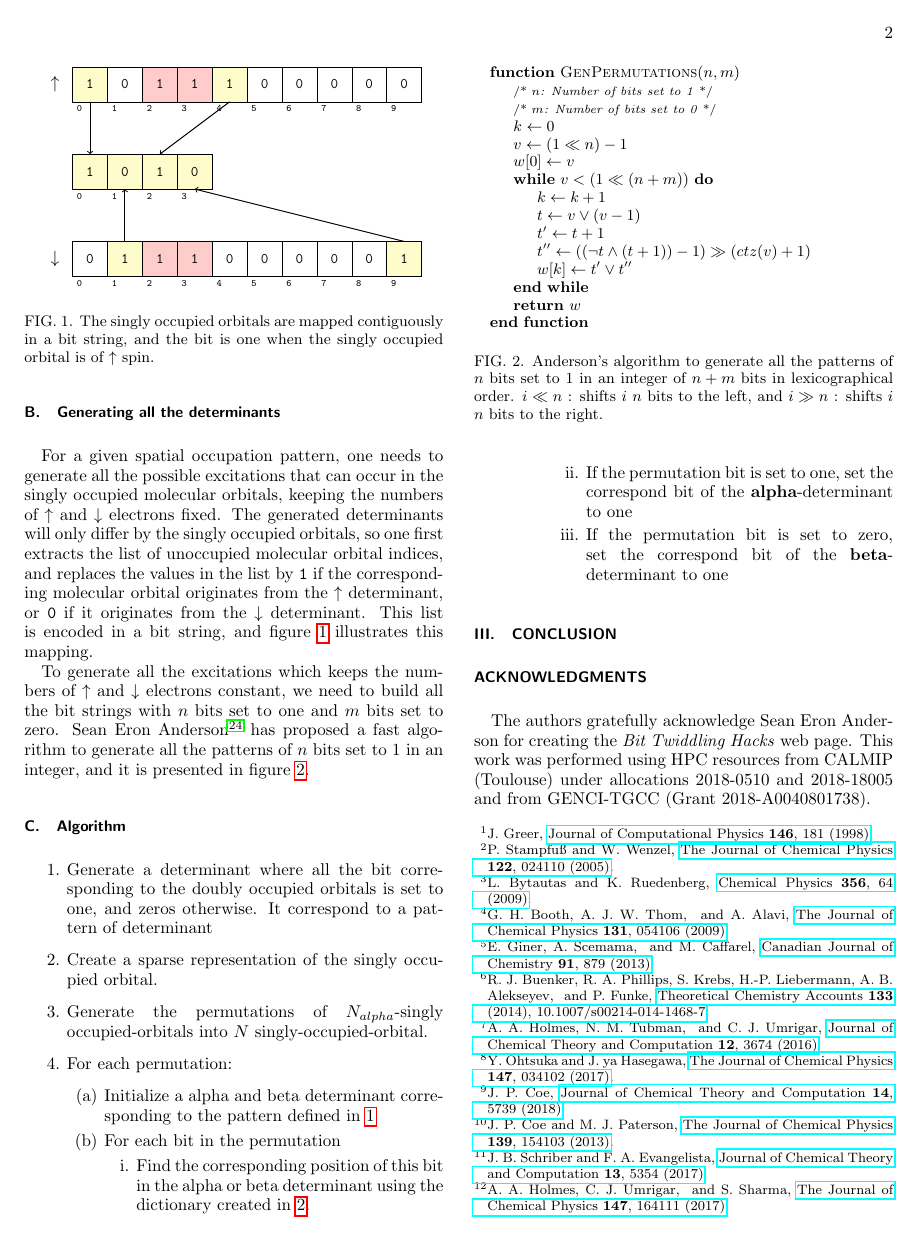
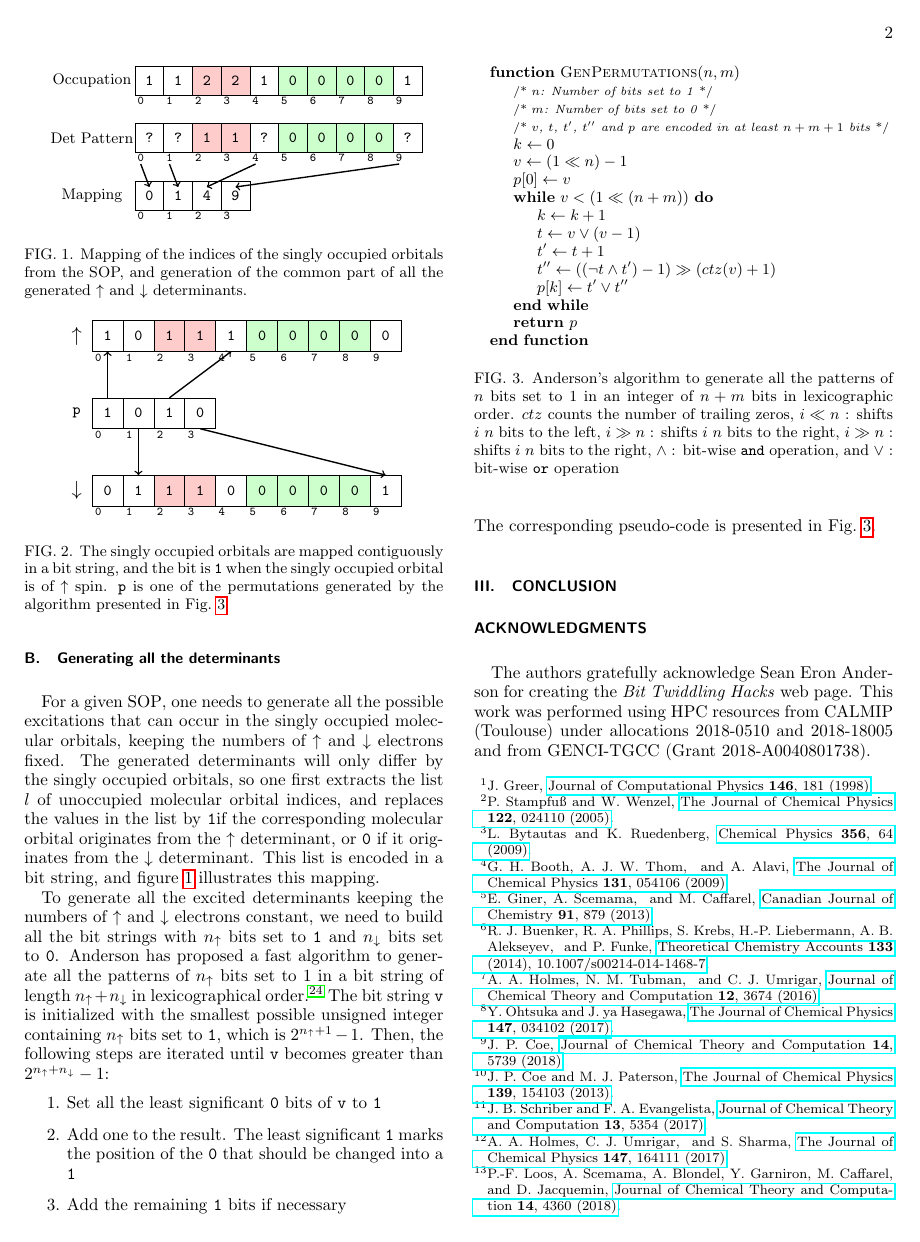
Before and after one commit to TApplencourt/occ2det, a LaTeX paper (Paper/s2.tex, which reads Paper/mapping.tikz, Paper/pattern2.tikz): page 2 of 3. Compiled offline with pdfLaTeX.

Commit message:
Updates from ShareLaTeX

```diff
--- a/Paper/mapping.tikz
+++ b/Paper/mapping.tikz
@@ -4,26 +4,33 @@
    \node at (-0.5,2.5) { \large $\uparrow$ };
    \node at (-0.5,-2.5) { \large $\downarrow$ };
 
+    % Up and Down strings
 	\foreach \x in {0,...,9} {
-	 	\draw (\x,2) rectangle (\x+1,3);
-	 	\draw (\x,-2) rectangle (\x+1,-3);
+	 	\draw[fill=green!20!white] (\x,2) rectangle (\x+1,3);
+	 	\draw[fill=green!20!white] (\x,-2) rectangle (\x+1,-3);
 		\node at (\x+0.2,1.8) { \scriptsize \texttt{\x} };
 		\node at (\x+0.2,-3.2) { \scriptsize \texttt{\x} };
 	}
 
+    % p
+   \node at (-0.5,0) { $\mathtt{p}$ };
 	\foreach \x in {0,...,3} {
-	 	\draw[fill=yellow!20!white] (\x,-0.5) rectangle (\x+1,0.5) ;
+	 	\draw[fill=white] (\x,-0.5) rectangle (\x+1,0.5) ;
 		\node at (\x+0.2,-0.7) { \scriptsize \texttt{\x} };
 	}
 
+    % Singly occupied
 	\foreach[evaluate=\y using int(\x*\x), evaluate=\z using int((-1)^(\y))] \x in {0,...,3} {
 
-	 	\draw[fill=yellow!20!white] (\y,2*\z) rectangle (\y+1,3*\z);
-		\draw [->,thick] (\y+0.5,2*\z) -- (\x+0.5,0.5*\z);
+	 	\draw[fill=white] (\y,2*\z) rectangle (\y+1,3*\z);
+	 	\draw[fill=white] (\y,-2*\z) rectangle (\y+1,-3*\z);
+		\draw [<-,thick] (\y+0.5,2*\z) -- (\x+0.5,0.5*\z);
 		\node at (\y+0.5,\z*2.5) { \texttt{1} };
 		\node at (\y+0.5,-\z*2.5) { \texttt{0} };
 
 	}
+
+    % Doubly occupied
 	\foreach \x in {2,3} {
  		\draw[fill=red!20!white] (\x,2) rectangle (\x+1,3);
  		\draw[fill=red!20!white] (\x,-2) rectangle (\x+1,-3);
--- /dev/null
+++ b/Paper/pattern2.tikz
@@ -0,0 +1,49 @@
+\begin{tikzpicture}[square/.style={regular polygon,regular polygon sides=4}]
+   \node at (-1.5,0.5) { Occupation };
+   \node at (-1.5,-1.5) {Det Pattern };
+   \node at (-1.5,-3.5) {Mapping};
+
+	\foreach \x in {0,...,9} {
+	 	\draw (\x,0) rectangle (\x+1,1);
+	 	\draw (\x,-1) rectangle (\x+1,-2);
+		\node at (\x+0.2,-0.2)  { \scriptsize \texttt{\x} };
+		\node at (\x+0.2,-2.2) { \scriptsize \texttt{\x} };
+	}
+
+	\foreach \x in {2,3} {
+ 		\draw[fill=red!20!white] (\x,1) rectangle (\x+1,0);
+ 		\draw[fill=red!20!white] (\x,-1) rectangle (\x+1,-2);
+		\node at (\x+0.5,0.5) { \texttt{2} };
+		\node at (\x+0.5,-1.5) { \texttt{1} };
+	}
+
+	\foreach \x in {5,6,7,8} {
+ 		\draw[fill=green!20!white] (\x,1) rectangle (\x+1,0);
+ 		\draw[fill=green!20!white] (\x,-1) rectangle (\x+1,-2);
+		\node at (\x+0.5,0.5) { \texttt{0} };
+		\node at (\x+0.5,-1.5) { \texttt{0} };
+	}
+
+	\foreach \x in {0,1,4,9} {
+		\node at (\x+0.5,0.5) { \texttt{1} };
+		\node at (\x+0.5,-1.5) { \texttt{?} };
+	}
+
+	\foreach \x in {0,...,3} {
+	    	\draw (\x,-4) rectangle (\x+1,-3);
+    		\node at (\x+0.2,-4.2)  { \scriptsize \texttt{\x} };
+    }
+
+    \node at (0.5,-3.5) { \texttt{0} };
+    \draw [<-,thick] (0.5,-3.2) -- (0.2,-2.4);
+
+    \node at (1.5,-3.5) { \texttt{1} };
+    \draw [<-,thick] (1.5,-3.2) -- (1.2,-2.4);
+
+    \node at (2.5,-3.5) { \texttt{4} };
+    \draw [<-,thick] (2.5,-3.2) -- (4.2,-2.4);
+
+    \node at (3.5,-3.5) { \texttt{9} };
+    \draw [<-,thick] (3.5,-3.2) -- (9.2,-2.4);
+
+\end{tikzpicture}
--- a/Paper/s2.tex
+++ b/Paper/s2.tex
@@ -7,11 +7,12 @@
 \usepackage{algpseudocode}
 \newcommand{\LeftComment}[1]{\State {\scriptsize /* \textit{#1} */}}
 
-
+\usepackage{tikz,tikzscale}
 
 \newcommand{\alert}[1]{\textcolor{red}{#1}}
 \newcommand{\ket}[1]{|#1\rangle}
 \newcommand{\stwo}{\hat{S}^2}
+\newcommand{\tv}{\mathtt{v}}
 \newcommand{\mb}{\mathtt{b}}
 \newcommand{\md}{\mathtt{d}}
 \newcommand{\mD}{\mathcal{D}}
@@ -21,7 +22,9 @@
 \newcommand{\dn}{\downarrow}
 \newcommand{\Nint}{{N_\text{int}}}
 \newcommand{\Norb}{{N_\text{orb}}}
-\newcommand{\sop}{spatial occupation pattern}
+\newcommand{\sop}{SOP}
+\newcommand{\one}{{\texttt{1}}}
+\newcommand{\zero}{{\texttt{0}}}
 
 
 
@@ -154,88 +148,98 @@ in linear time, if a hash value is associated with each \sop .\cite{Bitton_1983}
 
 \subsection{Generating all the determinants}
 
-\begin{figure}
-\includegraphics[width=0.9\columnwidth]{mapping}
-\caption{The singly occupied orbitals are mapped contiguously in a bit string,
-and the bit is one when the singly occupied orbital is of $\up$ spin.}
+\begin{figure}[t]
+\includegraphics[width=0.9\columnwidth]{pattern2.tikz}
+\caption{Mapping of the indices of the singly occupied orbitals from the SOP,
+and generation of the common part of all the generated $\up$ and $\dn$ determinants.}
 \label{fig:mapping}
 \end{figure}
 
-
-% Je comprend pas Fig1 Pourquoi y a des orbital doublement occuper dans up et down ? Et pourquoi tu a besoin de up et down?
-
-% Ah oui. Tu as raison! If faut mettre 1 partout. J'ai mis up et down pour qu'on voit pourquoi il y a 1 ou 0 au milieu. Je changerai la figure demain.
+\begin{figure}[t]
+\includegraphics[width=0.8\columnwidth]{mapping.tikz}
+\caption{The singly occupied orbitals are mapped contiguously in a bit string,
+and the bit is \one{} when the singly occupied orbital is of $\up$ spin. $\mpp$ is one of the permutations generated by the algorithm presented in Fig.~\ref{fig:algo}}
+\label{fig:explode}
+\end{figure}
 
 
 For a given {\sop}, one needs to generate all the possible excitations that can
 occur in the singly occupied molecular orbitals, keeping the numbers of $\up$
 and $\dn$ electrons fixed. The generated determinants will only differ by the
-singly occupied orbitals, so one first extracts the list of unoccupied molecular
+singly occupied orbitals, so one first extracts the list $l$ of unoccupied molecular
 orbital indices, and replaces the values in the list by
-\texttt{1} if the corresponding molecular orbital originates from the $\up$
-determinant, or \texttt{0} if it originates from the $\dn$ determinant.
+\one if the corresponding molecular orbital originates from the $\up$
+determinant, or \zero{} if it originates from the $\dn$ determinant.
 This list is encoded in a bit string, and figure~\ref{fig:mapping} illustrates
 this mapping.
 
-To generate all the excitations which keeps the numbers of $\up$ and $\dn$
-electrons constant, we need to build all the bit strings with $n$
-bits set to one and $m$ bits set to zero.
-% Exactement. Ou n c'est le nomber d'electron alpha (ou beta ca change rien) qui etait dans des couche ouverte et  n+m == nonbre de couche ouverte.
-Sean Eron Anderson\cite{NextBit} has proposed a fast algorithm to generate all
-the patterns of $n$ bits set to $1$ in an integer, and it is presented in
-figure~\ref{fig:algo}.
-
-\subsection{Algorithm}
-
-\begin{figure}
+\begin{figure}[t]
 \begin{algorithmic}
 \Function{GenPermutations}{$n,m$}
   \LeftComment{$n$: Number of bits set to 1}
   \LeftComment{$m$: Number of bits set to 0}
+  \LeftComment{$v$, $t$, $t'$, $t''$ and $p$ are encoded in at least $n+m+1$ bits}%
   \State $k \gets 0$
   \State $v \gets (1 \ll n) - 1$
-  \State $w[0] \gets v$
+  \State $p[0] \gets v$
   \While {$v < \left(1 \ll (n+m) \right) $}
     \State $k \gets k+1$
-%    \LeftComment{Set the least significant $0$ bit of $v$ to $1$}
     \State $t \gets v \vee (v-1)$
-%    \LeftComment{Set to $1$ the most significant bit to change}
     \State $t' \gets t + 1$\
-%    \LeftComment{Set to $0$ the least significant bit to change}
-%    \LeftComment{($ctz$ counts the number of trailing zeros)}
-    \State $t'' \gets \left((\neg t \wedge (t+1) )-1 \right) \gg (ctz(v)+1)$
-%    \LeftComment{Add the remaining $1$ bits}
-    \State $w[k] \gets t' \vee t''$
+    \State $t'' \gets \left((\neg t \wedge t')-1 \right) \gg (ctz(v)+1)$
+    \State $p[k] \gets t' \vee t''$
   \EndWhile
-  \State \Return $w$
+  \State \Return $p$
 \EndFunction
 \end{algorithmic}
 \caption{Anderson's algorithm to generate all the patterns of $n$ bits set to
-$1$ in an integer of $n+m$ bits in lexicographical order.
-$i \ll n$ : shifts $i$ $n$ bits to the left, and
-$i \gg n$ : shifts $i$ $n$ bits to the right.}
-
+$1$ in an integer of $n+m$ bits in lexicographic order.
+$ctz$ counts the number of trailing zeros,
+$i \ll n$~: shifts $i$ $n$ bits to the left,
+$i \gg n$~: shifts $i$ $n$ bits to the right,
+$i \gg n$~: shifts $i$ $n$ bits to the right,
+$\wedge$~: bit-wise \texttt{and} operation, and
+$\vee$~: bit-wise \texttt{or} operation}
 \label{fig:algo}
 \end{figure}
 
+To generate all the excited determinants keeping the numbers of $\up$ and $\dn$
+electrons constant, we need to build all the bit strings with $n_\up$
+bits set to \one{} and $n_\dn$ bits set to \zero{}.
+Anderson has proposed a fast algorithm to generate all
+the patterns of $n_\up$ bits set to $1$ in a bit string of length $n_\up+n_\dn$
+in lexicographical order.\cite{NextBit}
+The bit string $\tv$ is initialized with the smallest possible unsigned integer containing
+$n_\up$ bits set to \one, which is $2^{n_\up+1}-1$. Then, the
+following steps are iterated until $\tv$ becomes greater than $2^{n_\up+n_\dn}-1$:
+\begin{enumerate}
+    \item Set all the least significant \zero{} bits of $\tv$ to \one{}
+    \item Add one to the result. The least significant \one{} marks the position of the \zero{} that should be changed into a \one{}
+    \item Add the remaining \one{} bits if necessary
+\end{enumerate}
+The corresponding pseudo-code is presented in Fig.~\ref{fig:algo}.
 
 
 
-\begin{enumerate}
-    \item Generate a determinant where all the bit corresponding to the doubly occupied orbitals is set to one, and zeros otherwise. It correspond to a pattern of determinant \label{det:pattern}
-    \item Create a sparse representation of the singly occupied orbital.\label{det:sparce}     %2011120 -> [3,4,5]
-    \item Generate the permutations of $N_{alpha}$-singly occupied-orbitals into $N$ singly-occupied-orbital.
-    \item For each permutation:
-        \begin{enumerate}
-            \item Initialize a alpha and beta determinant corresponding to the pattern defined in \ref{det:pattern}
-            \item For each bit in the permutation
-            \begin{enumerate}
-                \item Find the corresponding position of this bit in the alpha or beta determinant using the dictionary created in \ref{det:sparce}.
-                \item If the permutation bit is set to one, set the correspond bit of the \textbf{alpha}-determinant to one
-                \item  If the permutation bit is set to zero, set the correspond bit of the \textbf{beta}-determinant to one
-            \end{enumerate}
-        \end{enumerate}
-\end{enumerate}
+%\subsection{Algorithm}
+
+
+
+%\begin{enumerate}
+%    \item Generate a determinant where all the bit corresponding to the doubly occupied orbitals is set to \one, and zeros otherwise. It correspond to a pattern of determinant \label{det:pattern}
+%    \item Create a sparse representation of the singly occupied orbital.\label{det:sparce}     %2011120 -> [3,4,5]
+%    \item Generate the permutations of $N_{alpha}$-singly occupied-orbitals into $N$ singly-occupied-orbital.
+%    \item For each permutation:
+%        \begin{enumerate}
+%            \item Initialize a alpha and beta determinant corresponding to the pattern defined in \ref{det:pattern}
+%            \item For each bit in the permutation
+%            \begin{enumerate}
+%                \item Find the corresponding position of this bit in the alpha or beta determinant using the dictionary created in \ref{det:sparce}.
+%                \item If the permutation bit is set to one, set the correspond bit of the \textbf{alpha}-determinant to one
+%                \item  If the permutation bit is set to \zero{}, set the correspond bit of the \textbf{beta}-determinant to one
+%            \end{enumerate}
+%        \end{enumerate}
+%\end{enumerate}
 
 
 
```
Also changed, not shown: Paper/pattern.tikz (added, +45 -0 lines), Paper/mapping.tikz (4 more changed lines), Paper/s2.tex (47 more changed lines).
